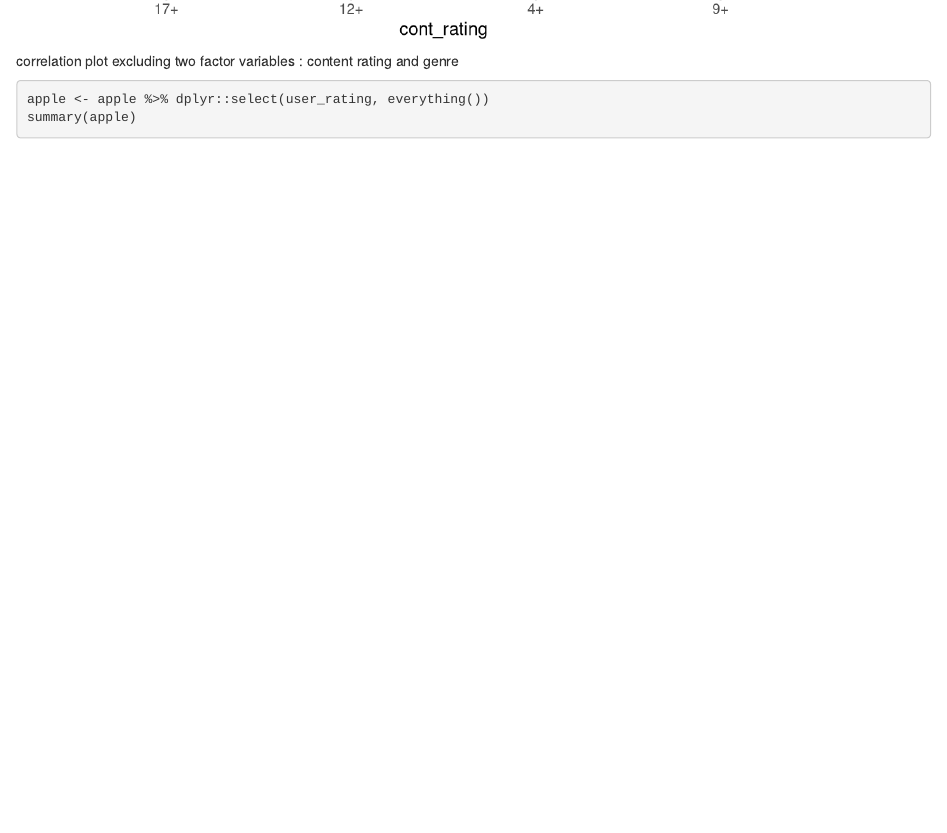
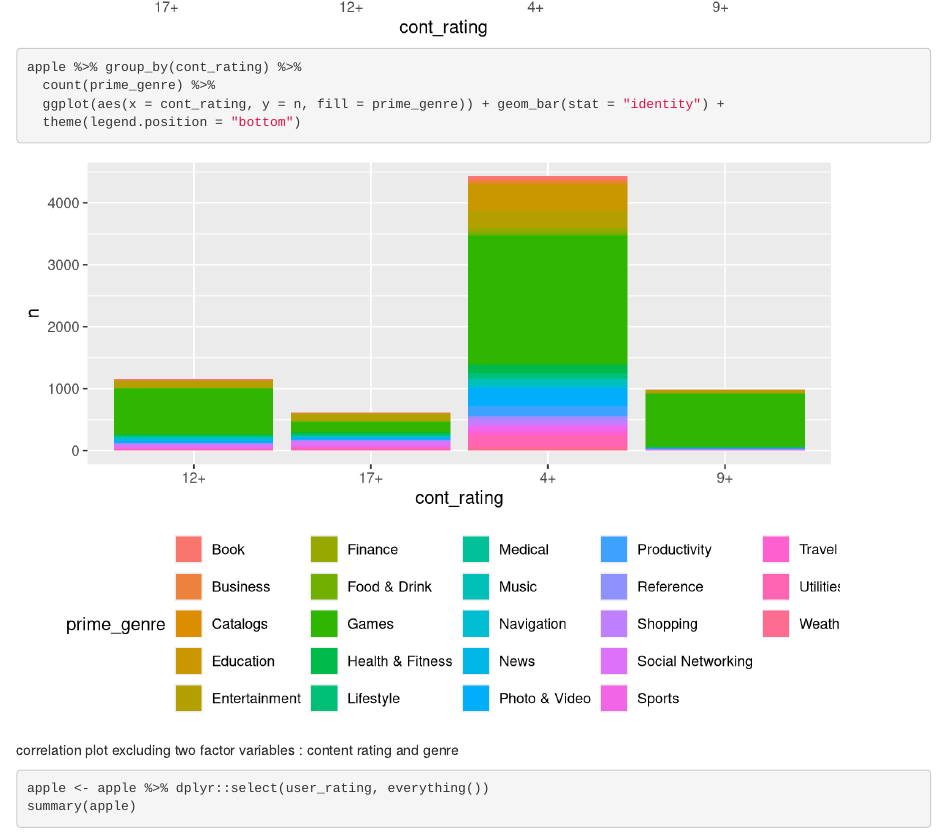
Before and after one commit to zixuanzhang/DS_MTproject, an R Markdown document (EDA_EZ.Rmd): the page in a window 1100 px wide, from 11540 px down. Rendered offline with R 4.5, knitr and Pandoc, with nearby package versions; some code elsewhere in the file could not run offline; column names are cleaned by a stand-in for the janitor package.

Commit message:
add bar plot of content rating, genre and user rating

````diff
--- a/EDA_EZ.Rmd
+++ b/EDA_EZ.Rmd
@@ -122,6 +122,11 @@ apple %>% group_by(cont_rating) %>%
   ungroup() %>%
   mutate(cont_rating = forcats::fct_reorder(cont_rating, mean_rating)) %>%
   ggplot(aes(x = cont_rating, y = user_rating)) + geom_boxplot()
+
+apple %>% group_by(cont_rating) %>%
+  count(prime_genre) %>%
+  ggplot(aes(x = cont_rating, y = n, fill = prime_genre)) + geom_bar(stat = "identity") +
+  theme(legend.position = "bottom")
 ```
 
 correlation plot excluding two factor variables : content rating and genre
````
